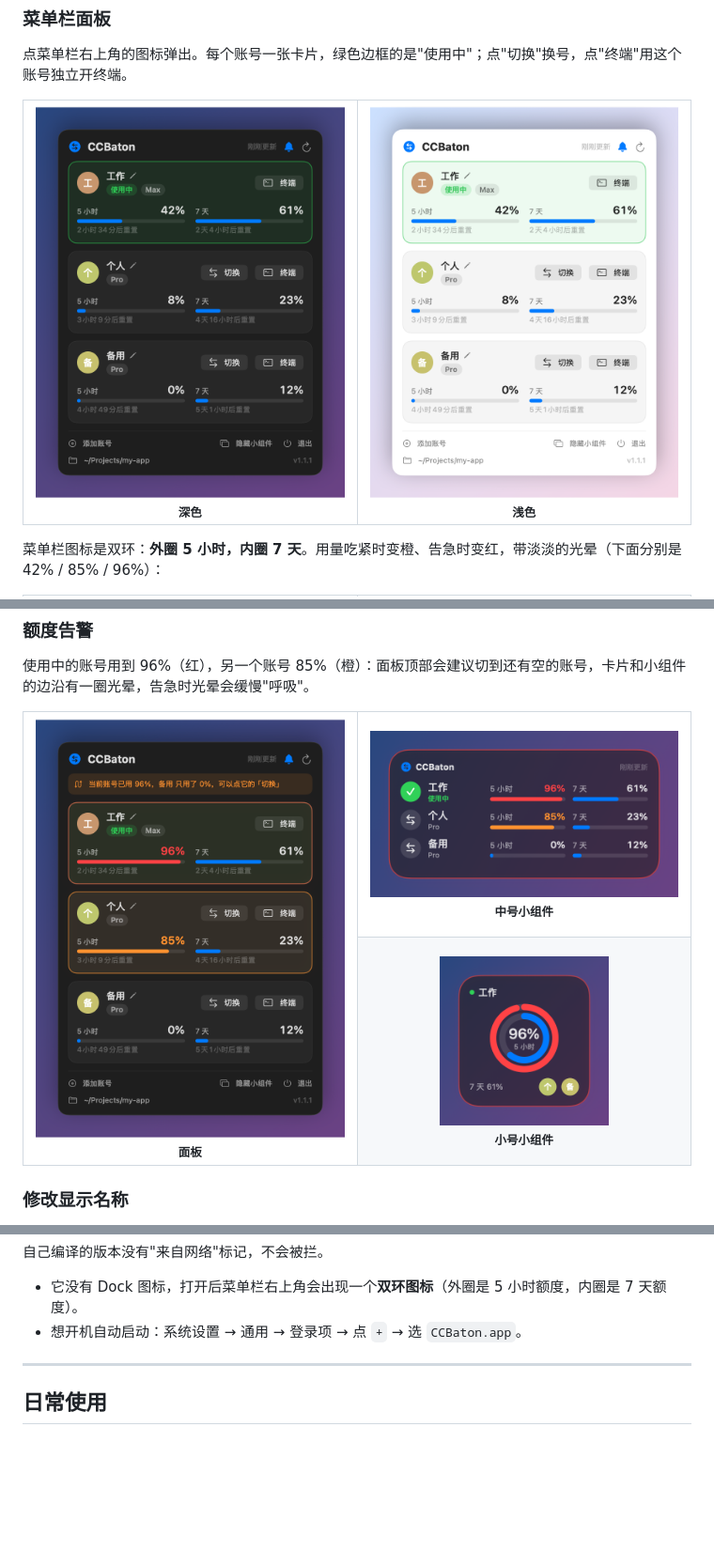
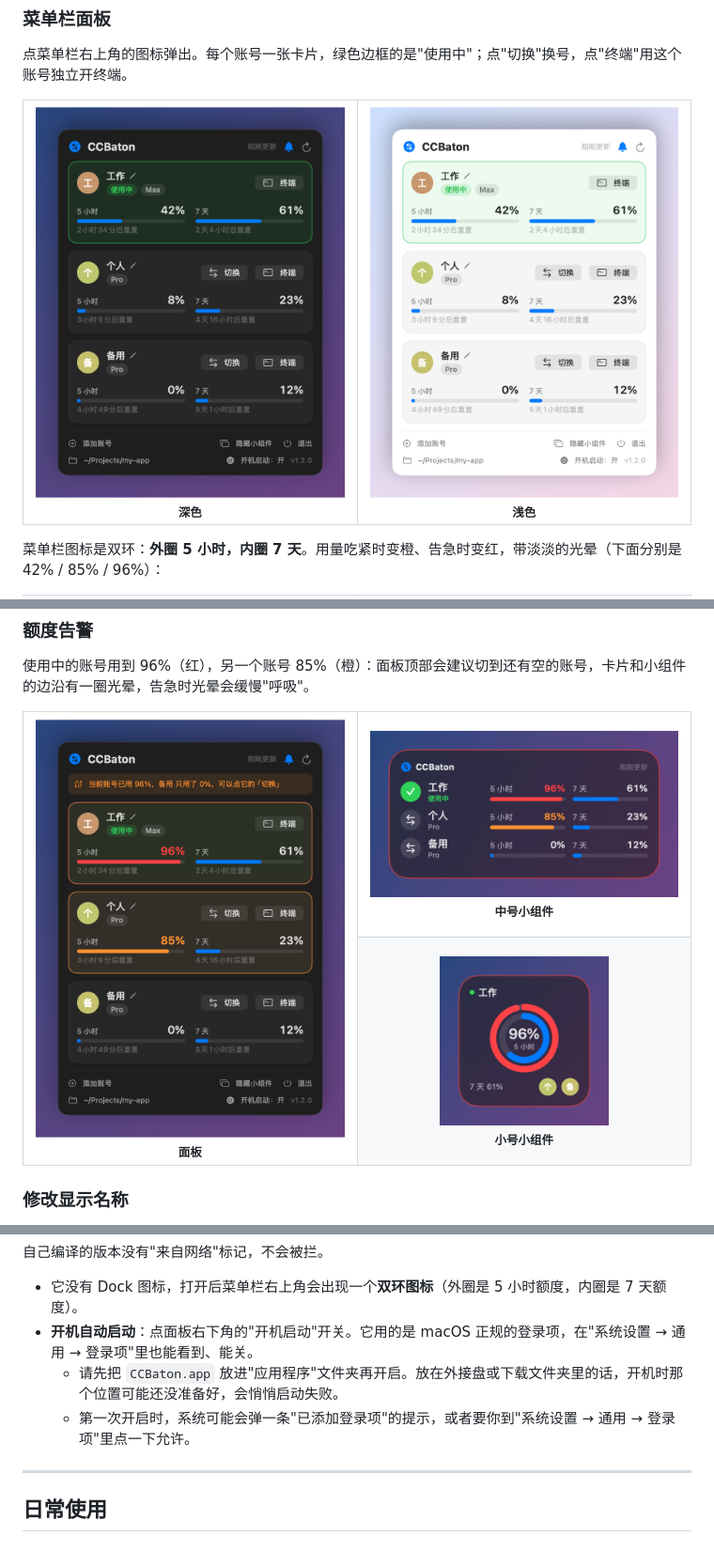
Before and after one commit to SoKeiKei/ccbaton, a Markdown page: README.md, 3 parts joined by grey strips. Shown at 94% size. GitHub-like rendering; pictures changed too: docs/screenshots/alert-panel.png, docs/screenshots/panel-dark.png, docs/screenshots/panel-light.png; blank space fills up the shorter version.

```diff
--- a/README.md
+++ b/README.md
@@ -115,7 +116,9 @@ open build/CCBaton.app
 自己编译的版本没有"来自网络"标记，不会被拦。
 
 - 它没有 Dock 图标，打开后菜单栏右上角会出现一个**双环图标**（外圈是 5 小时额度，内圈是 7 天额度）。
-- 想开机自动启动：系统设置 → 通用 → 登录项 → 点 `+` → 选 `CCBaton.app`。
+- **开机自动启动**：点面板右下角的"开机启动"开关。它用的是 macOS 正规的登录项，在"系统设置 → 通用 → 登录项"里也能看到、能关。
+  - 请先把 `CCBaton.app` 放进"应用程序"文件夹再开启。放在外接盘或下载文件夹里的话，开机时那个位置可能还没准备好，会悄悄启动失败。
+  - 第一次开启时，系统可能会弹一条"已添加登录项"的提示，或者要你到"系统设置 → 通用 → 登录项"里点一下允许。
 
 ---
 
```
Also changed, not shown: other parts of README.md (+8 -1 lines), 4 other files.
